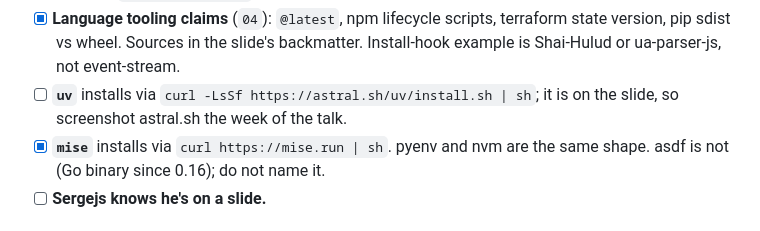
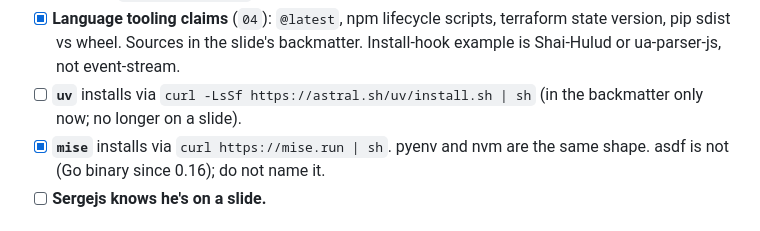
Before and after one commit to devusb/salvage-title-software, a Markdown page: README.md, the part around the change. Rendered like a GitHub page.

```diff
--- a/README.md
+++ b/README.md
@@ -117,8 +117,8 @@ small `cel-on.svg` or `cel-off.svg` over its corner; `.logos` is the row of four
       terraform state version, pip sdist vs wheel. Sources in the slide's
       backmatter. Install-hook example is Shai-Hulud or ua-parser-js, not
       event-stream.
-- [ ] **`uv`** installs via `curl -LsSf https://astral.sh/uv/install.sh | sh`; it is
-      on the slide, so screenshot astral.sh the week of the talk.
+- [ ] **`uv`** installs via `curl -LsSf https://astral.sh/uv/install.sh | sh` (in the
+      backmatter only now; no longer on a slide).
 - [x] **`mise`** installs via `curl https://mise.run | sh`. pyenv and nvm are
       the same shape. asdf is not (Go binary since 0.16); do not name it.
 - [ ] **Sergejs knows he's on a slide.**
```
Also changed, not shown: slides/04-language.md (+16 -11 lines).
